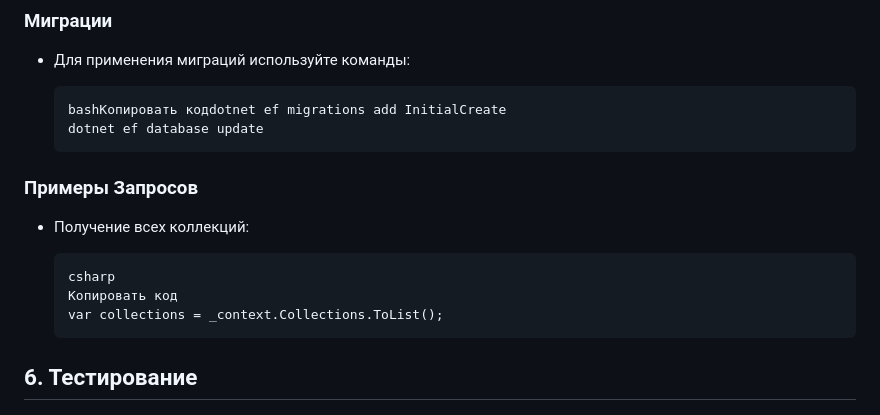
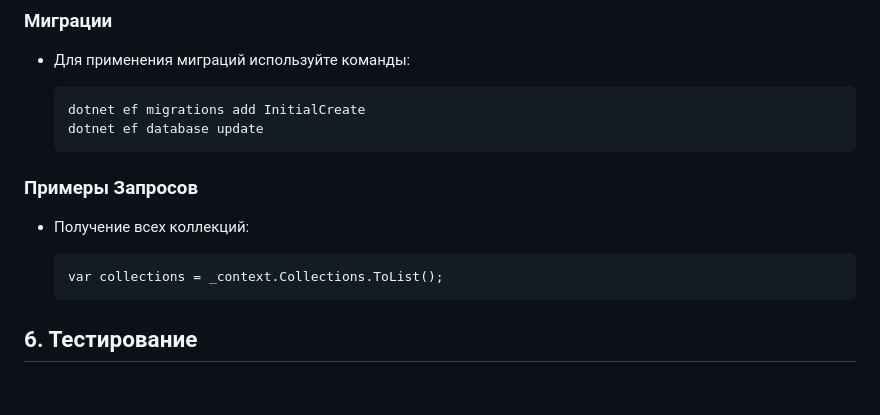
Before and after one commit to Warhammer2000/Course_Project_Git, a Markdown page: Documentation.md, the part around the change. GitHub-like rendering; blank space fills up the shorter version.

````diff
--- a/Documentation.md
+++ b/Documentation.md
@@ -310,7 +310,7 @@
 - Для применения миграций используйте команды:
 
   ```
-  bashКопировать кодdotnet ef migrations add InitialCreate
+  dotnet ef migrations add InitialCreate
   dotnet ef database update
   ```
 
@@ -319,8 +319,6 @@
 - Получение всех коллекций:
 
   ```
-  csharp
-  Копировать код
   var collections = _context.Collections.ToList();
   ```
 
````
